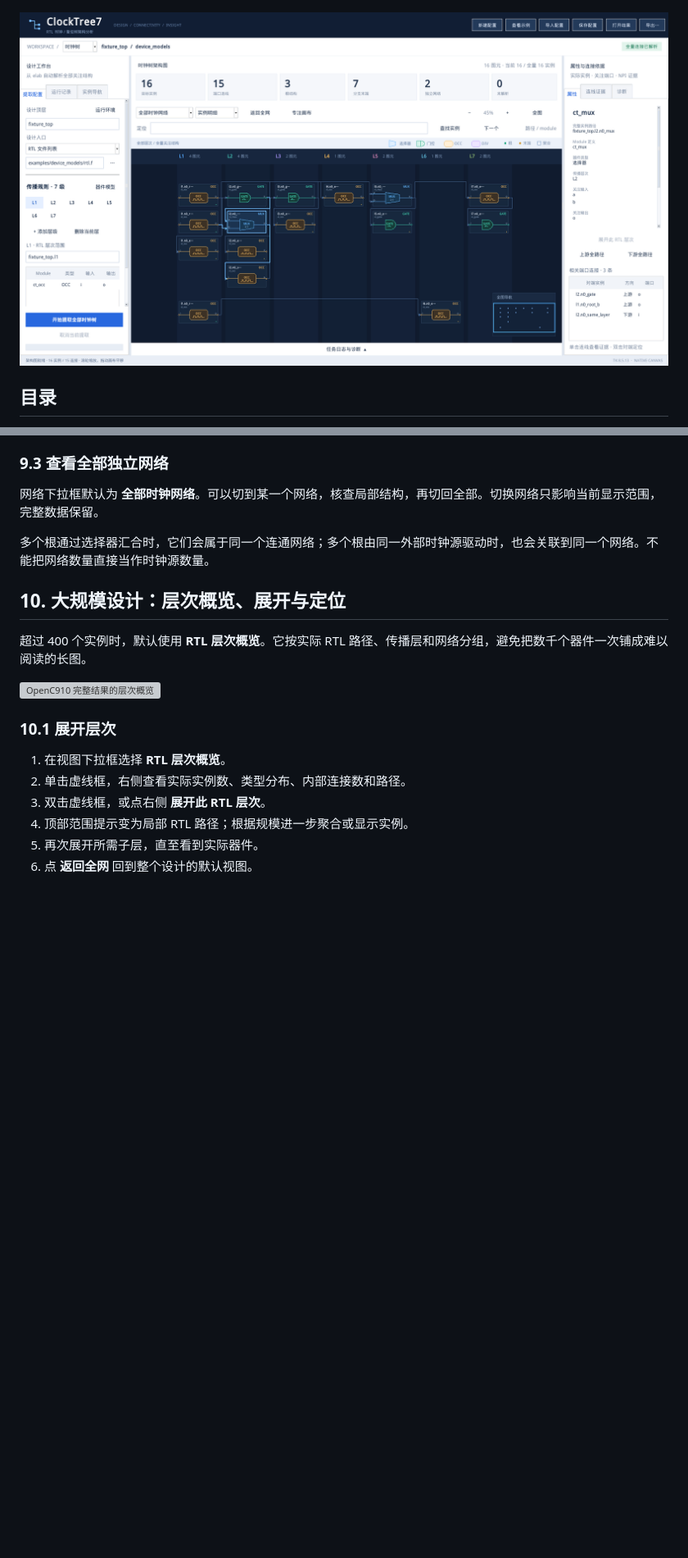
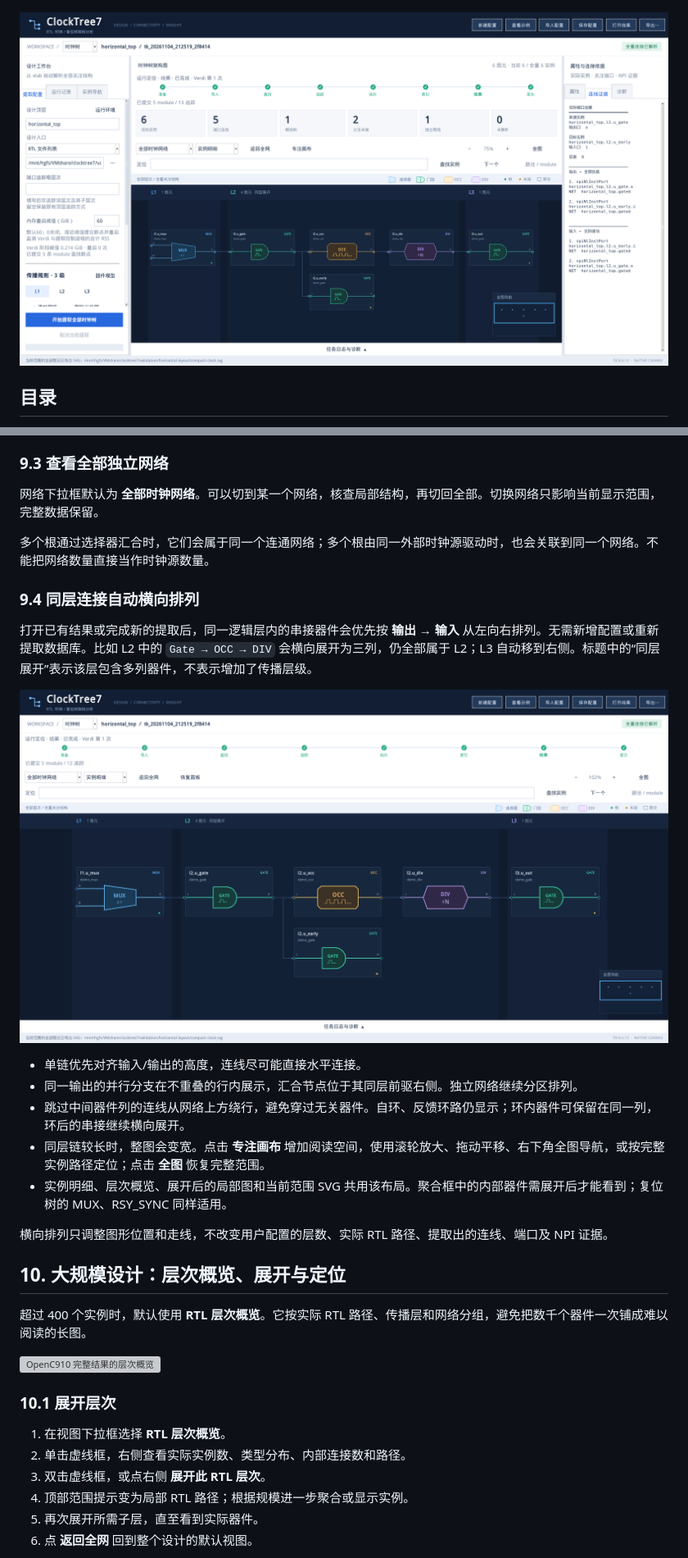
Before and after one commit to ysyx-22040210-yudian/clocktree7, a Markdown page: docs/GUI_USER_MANUAL.zh-CN.md, 2 parts joined by grey strips. Shown at 82% size. GitHub-like rendering; pictures changed too: docs/images/horizontal-clock.png (added), docs/images/horizontal-workbench.png (added); blank space fills up the shorter version; grey boxes are pictures that could not be loaded.

```diff
--- a/docs/GUI_USER_MANUAL.zh-CN.md
+++ b/docs/GUI_USER_MANUAL.zh-CN.md
@@ -10,7 +10,7 @@
 
 ![没有历史记录时的两级空白配置](images/default-two-layers.png)
 
-![ClockTree7 主界面](images/gui-overview.png)
+![ClockTree7 主界面：同层连接横向展开](images/horizontal-workbench.png)
 
 ## 目录
 
@@ -362,6 +362,21 @@ L7  fixture_top.l7
 网络下拉框默认为 **全部时钟网络**。可以切到某一个网络，核查局部结构，再切回全部。切换网络只影响当前显示范围，完整数据保留。
 
 多个根通过选择器汇合时，它们会属于同一个连通网络；多个根由同一外部时钟源驱动时，也会关联到同一个网络。不能把网络数量直接当作时钟源数量。
+
+<a id="horizontal-layout"></a>
+### 9.4 同层连接自动横向排列
+
+打开已有结果或完成新的提取后，同一逻辑层内的串接器件会优先按 **输出 → 输入** 从左向右排列。无需新增配置或重新提取数据库。比如 L2 中的 `Gate → OCC → DIV` 会横向展开为三列，仍全部属于 L2；L3 自动移到右侧。标题中的“同层展开”表示该层包含多列器件，不表示增加了传播层级。
+
+![VM 中真实 Verdi 提取后的同层横向排列：L2 的 Gate、OCC、DIV 串接，另一个 Gate 为旁支](images/horizontal-clock.png)
+
+- 单链优先对齐输入/输出的高度，连线尽可能直接水平连接。
+- 同一输出的并行分支在不重叠的行内展示，汇合节点位于其同层前驱右侧。独立网络继续分区排列。
+- 跳过中间器件列的连线从网络上方绕行，避免穿过无关器件。自环、反馈环路仍显示；环内器件可保留在同一列，环后的串接继续横向展开。
+- 同层链较长时，整图会变宽。点击 **专注画布** 增加阅读空间，使用滚轮放大、拖动平移、右下角全图导航，或按完整实例路径定位；点击 **全图** 恢复完整范围。
+- 实例明细、层次概览、展开后的局部图和当前范围 SVG 共用该布局。聚合框中的内部器件需展开后才能看到；复位树的 MUX、RSY_SYNC 同样适用。
+
+横向排列只调整图形位置和走线，不改变用户配置的层数、实际 RTL 路径、提取出的连线、端口及 NPI 证据。
 
 <a id="large-design"></a>
 ## 10. 大规模设计：层次概览、展开与定位
```
Also changed, not shown: other parts of docs/GUI_USER_MANUAL.zh-CN.md (+2 -2 lines), README.md (+2 -1 lines), docs/VALIDATION.zh-CN.md (+9 -0 lines), 6 other files.
